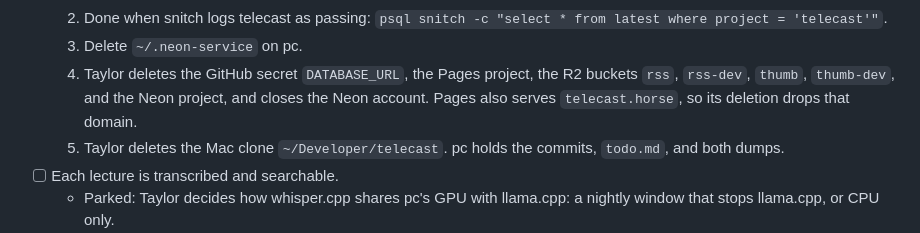
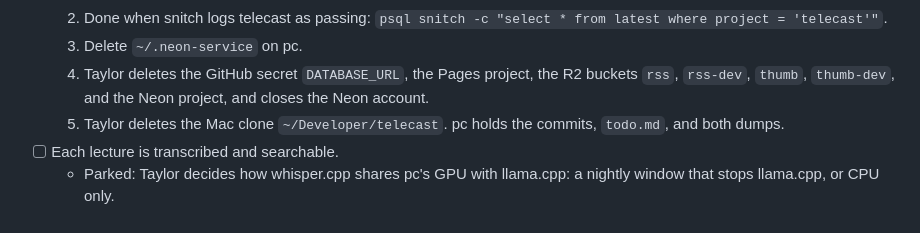
Before and after one commit to surprisetalk/telecast, a Markdown page: todo.md, the part around the change. Rendered like a GitHub page.

Commit message:
docs: telecast.horse also serves from pc through the tunnel
Co-Authored-By: Claude Opus 5.5 <noreply@anthropic.com>
Claude-Session: https://claude.ai/code/session_01Pnb7qQ8BHJFzhiZnhwj6ui

```diff
--- a/todo.md
+++ b/todo.md
@@ -38,7 +38,7 @@
   2. Done when snitch logs telecast as passing: `psql snitch -c "select * from latest where project = 'telecast'"`.
   3. Delete `~/.neon-service` on pc.
   4. Taylor deletes the GitHub secret `DATABASE_URL`, the Pages project, the R2 buckets `rss`, `rss-dev`, `thumb`, `thumb-dev`, and the Neon
-     project, and closes the Neon account. Pages also serves `telecast.horse`, so its deletion drops that domain.
+     project, and closes the Neon account.
   5. Taylor deletes the Mac clone `~/Developer/telecast`. pc holds the commits, `todo.md`, and both dumps.
 - [ ] Each lecture is transcribed and searchable.
   - Parked: Taylor decides how whisper.cpp shares pc's GPU with llama.cpp: a nightly window that stops llama.cpp, or CPU only.
```
Also changed, not shown: claude.md (+4 -4 lines).
